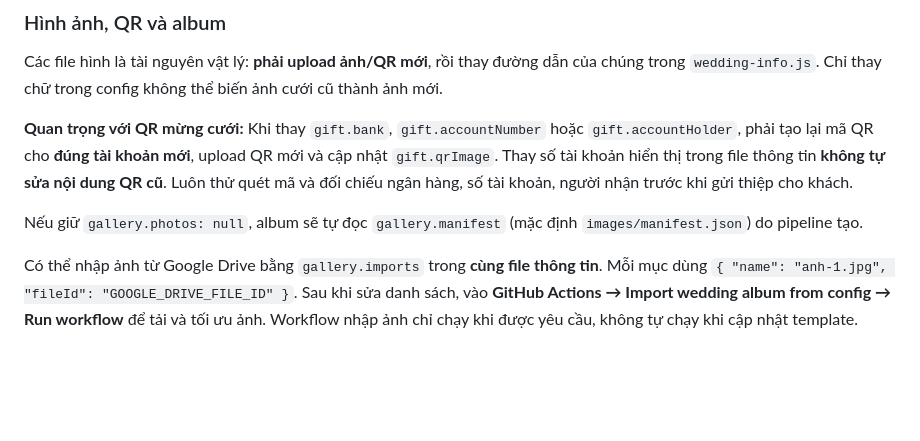
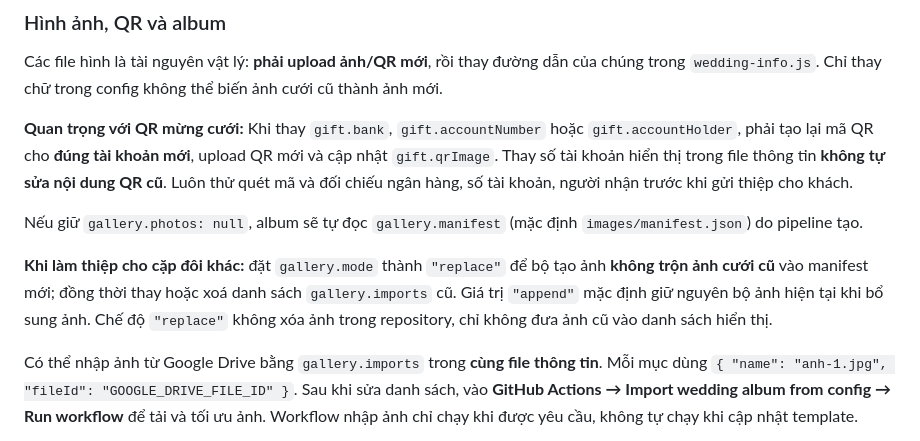
Before and after one commit to doson280897/wedding, a Markdown page: README.md, the part around the change. Drawn GitHub-style; blank space fills up the shorter version.

Commit message:
Explain safe replacement of one couple's photo album without mixing previous photos

```diff
--- a/README.md
+++ b/README.md
@@ -53,6 +53,9 @@ Chỉ thay chữ trong config không thể biến ảnh cưới cũ thành ảnh
 **Quan trọng với QR mừng cưới:** Khi thay `gift.bank`, `gift.accountNumber` hoặc `gift.accountHolder`, phải tạo lại mã QR cho **đúng tài khoản mới**, upload QR mới và cập nhật `gift.qrImage`. Thay số tài khoản hiển thị trong file thông tin **không tự sửa nội dung QR cũ**. Luôn thử quét mã và đối chiếu ngân hàng, số tài khoản, người nhận trước khi gửi thiệp cho khách.
 
 Nếu giữ `gallery.photos: null`, album sẽ tự đọc `gallery.manifest` (mặc định `images/manifest.json`) do pipeline tạo.
+
+**Khi làm thiệp cho cặp đôi khác:** đặt `gallery.mode` thành `"replace"` để bộ tạo ảnh **không trộn ảnh cưới cũ** vào manifest mới; đồng thời thay hoặc xoá danh sách `gallery.imports` cũ. Giá trị `"append"` mặc định giữ nguyên bộ ảnh hiện tại khi bổ sung ảnh. Chế độ `"replace"` không xóa ảnh trong repository, chỉ không đưa ảnh cũ vào danh sách hiển thị.
+
 
 Có thể nhập ảnh từ Google Drive bằng `gallery.imports` trong **cùng file thông tin**. Mỗi mục dùng `{ "name": "anh-1.jpg", "fileId": "GOOGLE_DRIVE_FILE_ID" }`. Sau khi sửa danh sách, vào **GitHub Actions → Import wedding album from config → Run workflow** để tải và tối ưu ảnh. Workflow nhập ảnh chỉ chạy khi được yêu cầu, không tự chạy khi cập nhật template.
 
```
